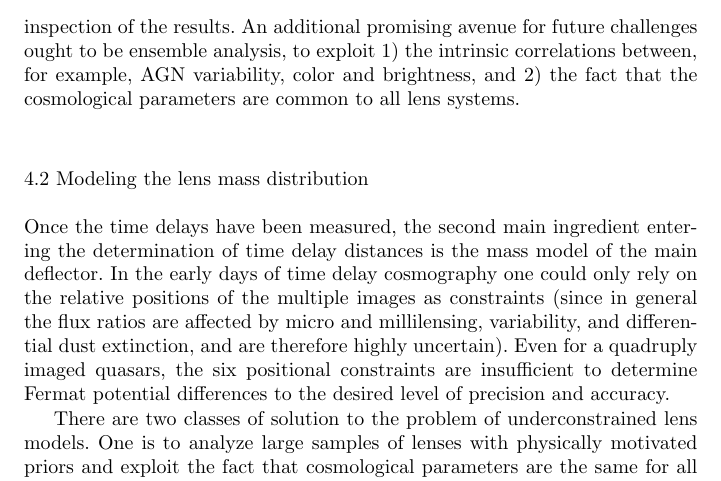
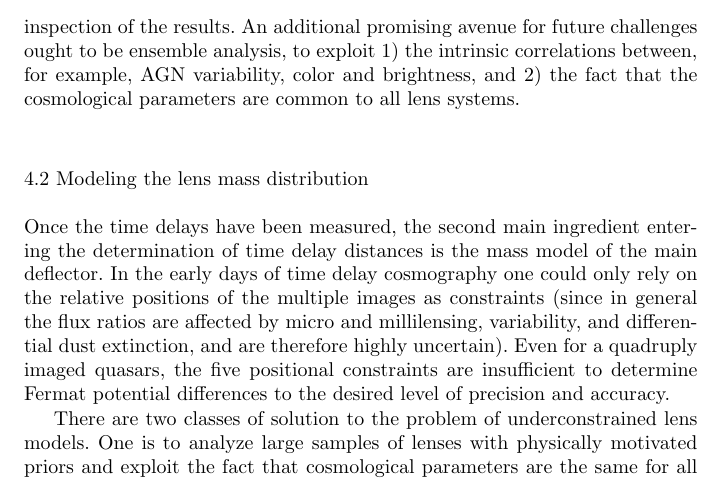
Before and after one commit to tommasotreu/AARV, a LaTeX paper (TM16.tex, which reads modeling.tex): part of page 13 of 30, cut so that both start at the same text. Compiled offline with pdfLaTeX.

Commit message:
closed #62

```diff
--- a/modeling.tex
+++ b/modeling.tex
@@ -5,7 +5,7 @@ could only rely on the relative positions of the multiple images as
 constraints (since in general the flux ratios are affected by micro
 and millilensing, variability, and differential dust extinction, and
 are therefore highly uncertain). Even for a quadruply imaged quasars,
-the six positional constraints are insufficient to determine Fermat
+the five positional constraints are insufficient to determine Fermat
 potential differences to the desired level of precision and accuracy.
 
 There are two classes of solution to the problem of underconstrained
```
